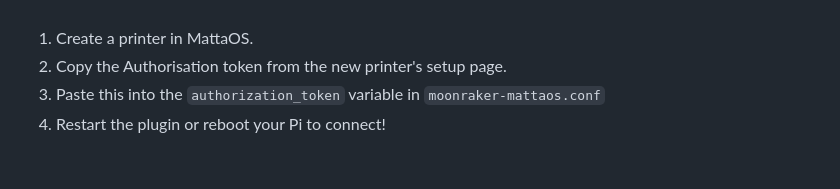
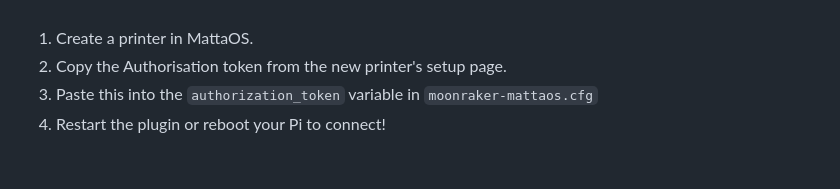
Before and after one commit to Matta-Labs/moonraker-mattaos, a Markdown page: README.md, the part around the change. Drawn GitHub-style; folded sections open.

````diff
--- a/README.md
+++ b/README.md
@@ -146,7 +146,7 @@
 
 1. Create a printer in MattaOS.
 2. Copy the Authorisation token from the new printer's setup page.
-3. Paste this into the ```authorization_token``` variable in ```moonraker-mattaos.conf```
+3. Paste this into the ```authorization_token``` variable in ```moonraker-mattaos.cfg```
 4. Restart the plugin or reboot your Pi to connect!
 
 <br/>
````
